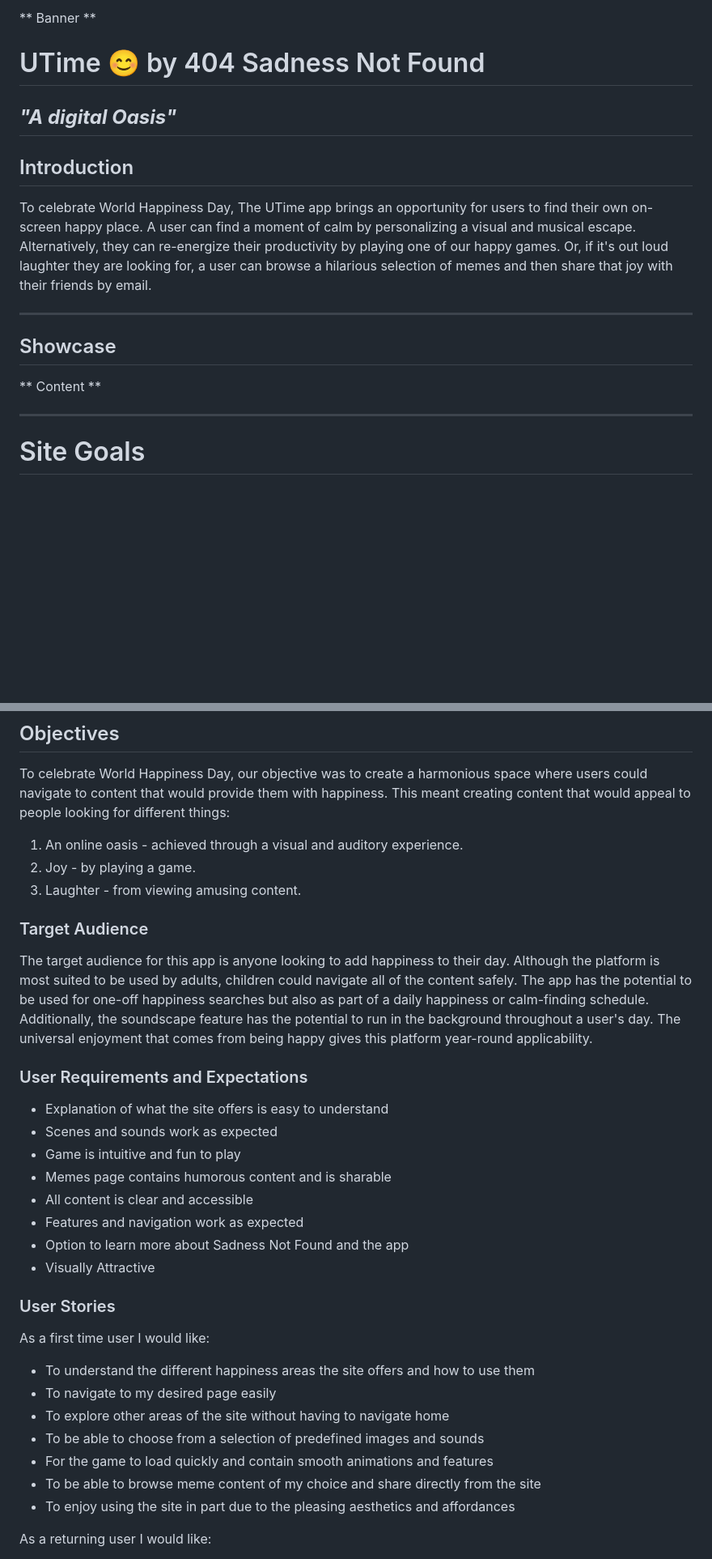
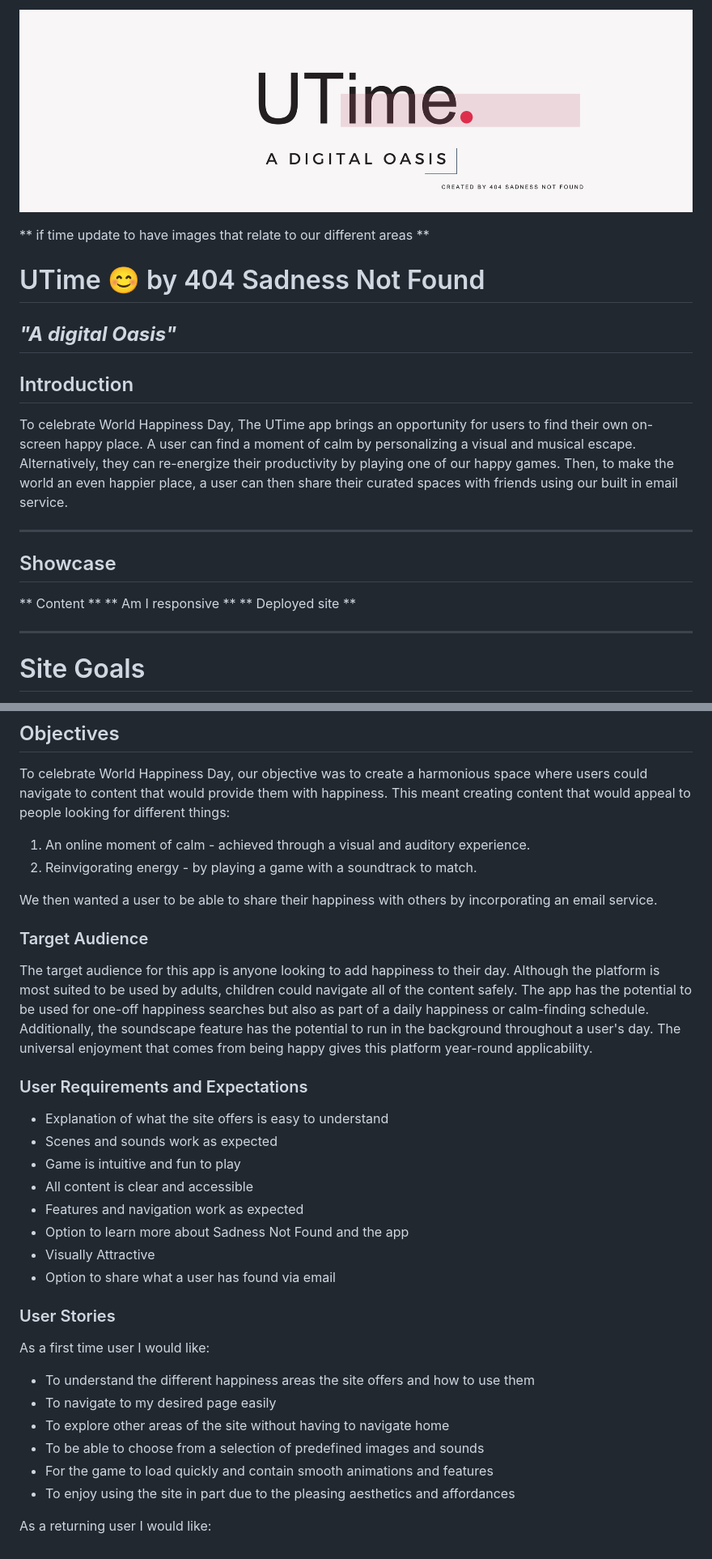
Before and after one commit to MeganRoberts-dev/march-24-hackathon, a Markdown page: README.md, 2 parts joined by grey strips. Shown: that part at 81% size. Rendered like a GitHub page; pictures changed too: documentation/rm_images/utime_banner.png (added); blank space fills up the shorter version.

Commit message:
banner onto top of page

```diff
--- a/README.md
+++ b/README.md
@@ -1,17 +1,22 @@
-** Banner **
+![UTime banner](documentation/rm_images/utime_banner.png)
+
+** if time update to have images that relate to our different areas **
 
 
 # UTime 😊 by 404 Sadness Not Found
 ## ***"A digital Oasis"***
 
+
 ## Introduction
 
-To celebrate World Happiness Day, The UTime app brings an opportunity for users to find their own on-screen happy place. A user can find a moment of calm by personalizing a visual and musical escape. Alternatively, they can re-energize their productivity by playing one of our happy games. Or, if it's out loud laughter they are looking for, a user can browse a hilarious selection of memes and then share that joy with their friends by email.
+To celebrate World Happiness Day, The UTime app brings an opportunity for users to find their own on-screen happy place. A user can find a moment of calm by personalizing a visual and musical escape. Alternatively, they can re-energize their productivity by playing one of our happy games. Then, to make the world an even happier place, a user can then share their curated spaces with friends using our built in email service.
 
 ------
 
 ## Showcase
 ** Content **
+** Am I responsive **
+** Deployed site **
 
 ------
 
@@ -26,9 +31,11 @@ In a busy world with many of us working from home, it can be difficult to take t
 ## Objectives
 
 To celebrate World Happiness Day, our objective was to create a harmonious space where users could navigate to content that would provide them with happiness. This meant creating content that would appeal to people looking for different things:
-1. An online oasis - achieved through a visual and auditory experience.
-2. Joy - by playing a game.
-3. Laughter - from viewing amusing content.
+
+1. An online moment of calm - achieved through a visual and auditory experience.
+2. Reinvigorating energy - by playing a game with a soundtrack to match.
+
+We then wanted a user to be able to share their happiness with others by incorporating an email service.
 
 ### Target Audience
 
@@ -39,11 +46,11 @@ The target audience for this app is anyone looking to add happiness to their day
 - Explanation of what the site offers is easy to understand
 - Scenes and sounds work as expected
 - Game is intuitive and fun to play
-- Memes page contains humorous content and is sharable
 - All content is clear and accessible
 - Features and navigation work as expected
 - Option to learn more about Sadness Not Found and the app
 - Visually Attractive
+- Option to share what a user has found via email
 
 ### User Stories
 
@@ -54,7 +61,6 @@ As a first time user I would like:
 - To explore other areas of the site without having to navigate home
 - To be able to choose from a selection of predefined images and sounds
 - For the game to load quickly and contain smooth animations and features
-- To be able to browse meme content of my choice and share directly from the site
 - To enjoy using the site in part due to the pleasing aesthetics and affordances
 
 As a returning user I would like:
```
Also changed, not shown: other parts of README.md (+12 -11 lines).
